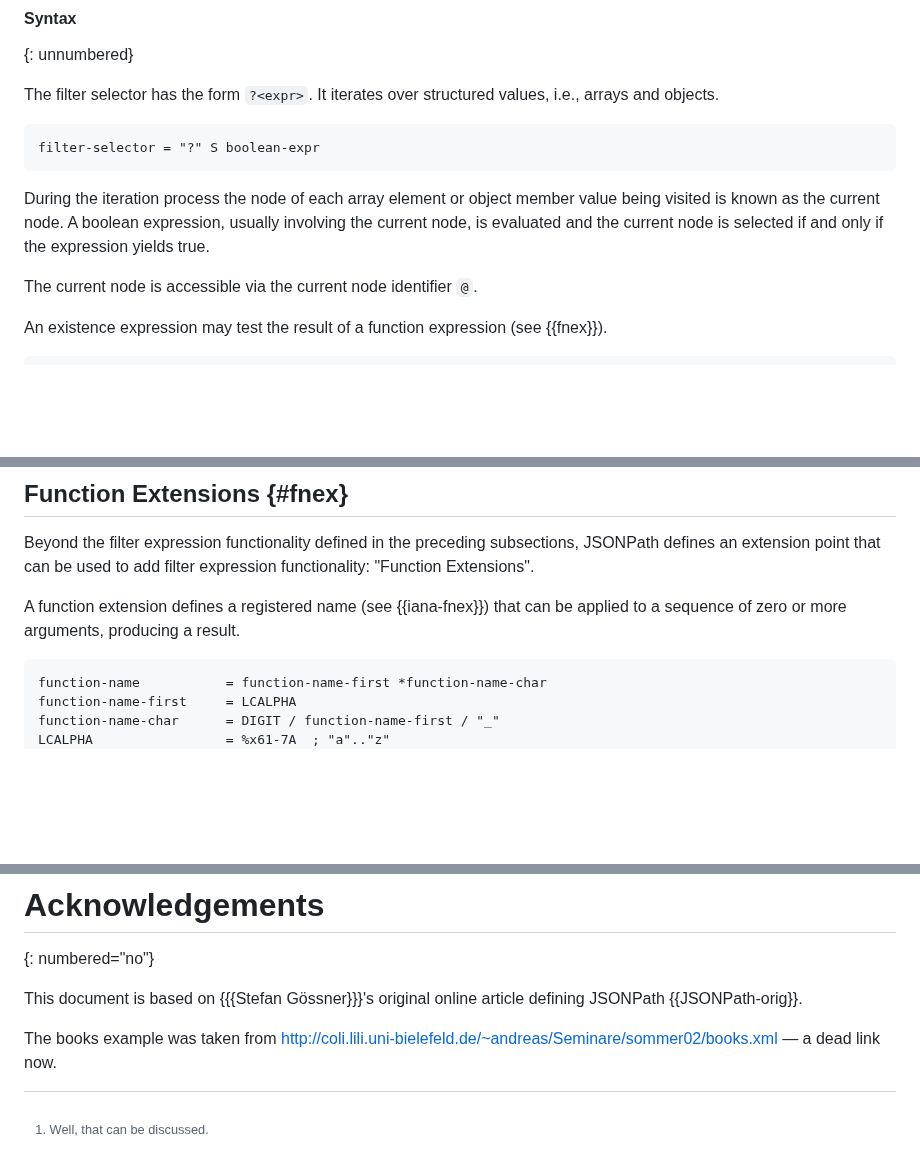
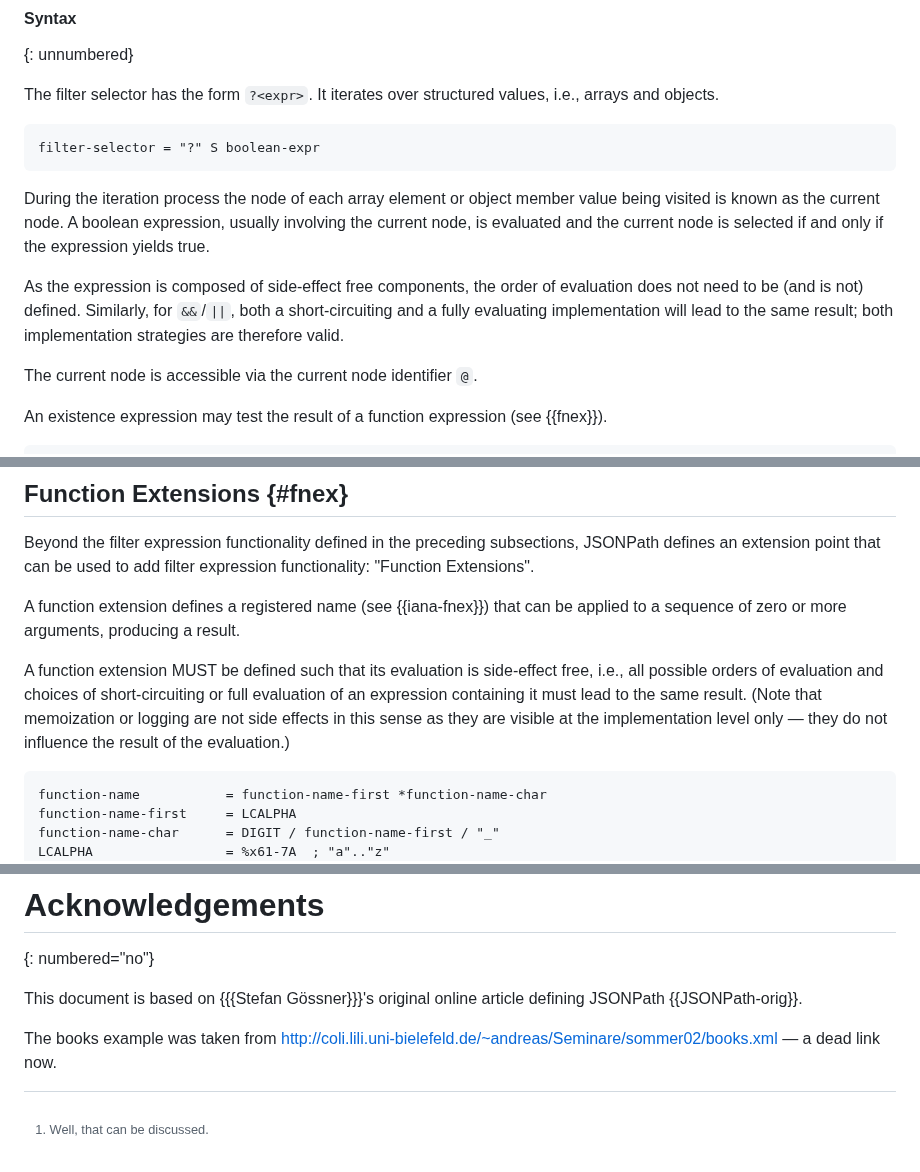
Before and after one commit to ietf-wg-jsonpath/draft-ietf-jsonpath-base, a Markdown page: draft-ietf-jsonpath-base.md, 3 parts joined by grey strips. Drawn GitHub-style; blank space fills up the shorter version.

Commit message:
Close #334
clarify that filter expressions are side-effect free and
therefore, short-circuiting does not make a difference

```diff
--- a/draft-ietf-jsonpath-base.md
+++ b/draft-ietf-jsonpath-base.md
@@ -1067,6 +1067,12 @@ During the iteration process the node of each array element or object member val
 A boolean expression, usually involving the current node, is evaluated and
 the current node is selected if and only if the expression yields true.
 
+As the expression is composed of side-effect free components,
+the order of evaluation does not need to be (and is not) defined.
+Similarly, for `&&`/`||`, both a short-circuiting and a fully evaluating
+implementation will lead to the same result; both implementation
+strategies are therefore valid.
+
 The current node is accessible via the current node identifier `@`.
 
 An existence expression may test the result of a function expression (see {{fnex}}).
@@ -1321,6 +1327,14 @@ add filter expression functionality: "Function Extensions".
 A function extension defines a registered name (see {{iana-fnex}}) that
 can be applied to a sequence of zero or more arguments, producing a
 result.
+
+A function extension MUST be defined such that its evaluation is
+side-effect free, i.e., all possible orders of evaluation and choices
+of short-circuiting or full evaluation of an expression containing it
+must lead to the same result.
+(Note that memoization or logging are not side effects in this sense
+as they are visible at the implementation level only — they do not
+influence the result of the evaluation.)
 
 ~~~ abnf
 function-name           = function-name-first *function-name-char
@@ -2178,5 +2192,5 @@ The books example was taken from
 http://coli.lili.uni-bielefeld.de/~andreas/Seminare/sommer02/books.xml
 — a dead link now.
 
-<!--  LocalWords:  JSONPath XPath nodelist
+<!--  LocalWords:  JSONPath XPath nodelist memoization
  -->
```
